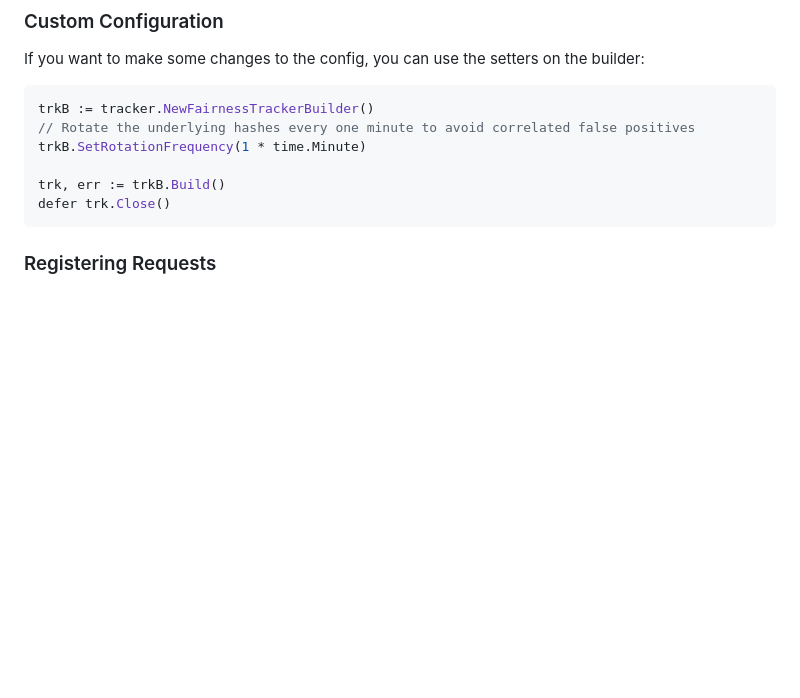
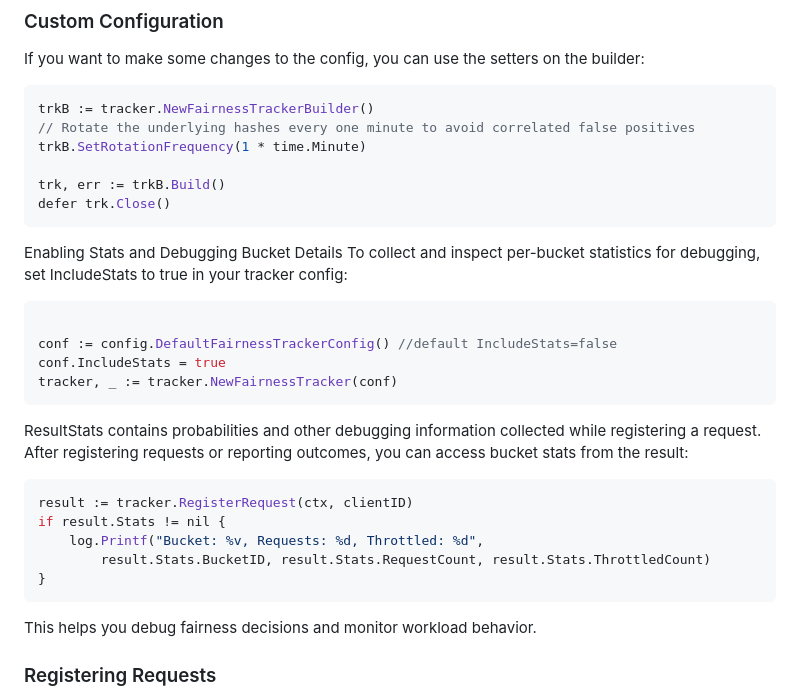
Before and after one commit to satmihir/fair, a Markdown page: README.md, the part around the change. Drawn GitHub-style; blank space fills up the shorter version.

Commit message:
[FAIR-28] Document how to enable and inspect ResultStats in README

````diff
--- a/README.md
+++ b/README.md
@@ -67,6 +67,28 @@ trkB.SetRotationFrequency(1 * time.Minute)
 trk, err := trkB.Build()
 defer trk.Close()
 ```
+Enabling Stats and Debugging Bucket Details
+To collect and inspect per-bucket statistics for debugging, set IncludeStats to true in your tracker config:
+
+```go
+
+conf := config.DefaultFairnessTrackerConfig() //default IncludeStats=false
+conf.IncludeStats = true
+tracker, _ := tracker.NewFairnessTracker(conf)
+```
+
+ResultStats contains probabilities and other debugging information collected while registering a request.
+After registering requests or reporting outcomes, you can access bucket stats from the result:
+
+```go
+result := tracker.RegisterRequest(ctx, clientID)
+if result.Stats != nil {
+    log.Printf("Bucket: %v, Requests: %d, Throttled: %d",
+        result.Stats.BucketID, result.Stats.RequestCount, result.Stats.ThrottledCount)
+}
+```
+
+This helps you debug fairness decisions and monitor workload behavior.
 
 ### Registering Requests
 
````
